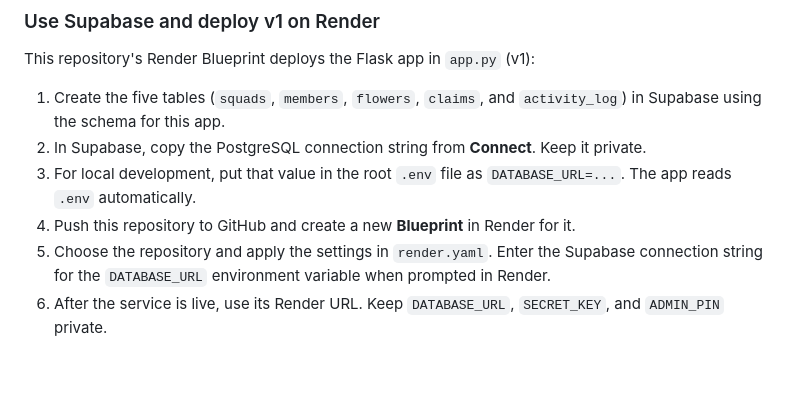
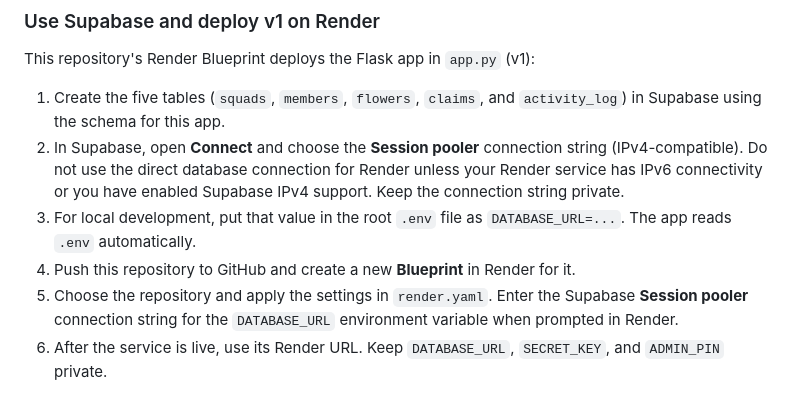
Before and after one commit to ghadaBhb/black_clover, a Markdown page: README.md, the part around the change. GitHub-like rendering; blank space fills up the shorter version.

Commit message:
third push

```diff
--- a/README.md
+++ b/README.md
@@ -37,10 +37,10 @@ Or run them individually:
 This repository's Render Blueprint deploys the Flask app in `app.py` (v1):
 
 1. Create the five tables (`squads`, `members`, `flowers`, `claims`, and `activity_log`) in Supabase using the schema for this app.
-2. In Supabase, copy the PostgreSQL connection string from **Connect**. Keep it private.
+2. In Supabase, open **Connect** and choose the **Session pooler** connection string (IPv4-compatible). Do not use the direct database connection for Render unless your Render service has IPv6 connectivity or you have enabled Supabase IPv4 support. Keep the connection string private.
 3. For local development, put that value in the root `.env` file as `DATABASE_URL=...`. The app reads `.env` automatically.
 4. Push this repository to GitHub and create a new **Blueprint** in Render for it.
-5. Choose the repository and apply the settings in `render.yaml`. Enter the Supabase connection string for the `DATABASE_URL` environment variable when prompted in Render.
+5. Choose the repository and apply the settings in `render.yaml`. Enter the Supabase **Session pooler** connection string for the `DATABASE_URL` environment variable when prompted in Render.
 6. After the service is live, use its Render URL. Keep `DATABASE_URL`, `SECRET_KEY`, and `ADMIN_PIN` private.
 
 On first startup, the app inserts its default flowers and demo squads if those tables are empty. Existing rows are left in place. The app now uses Supabase directly; it does not automatically copy existing records from `black_clover.db`.
```
